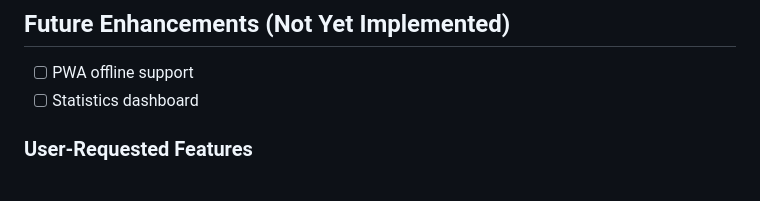
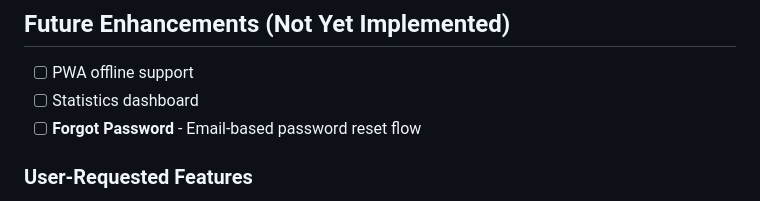
Before and after one commit to Feythnin/Masterdex-Challenge-App, a Markdown page: CURRENT_STATUS.md, the part around the change. GitHub-like rendering.

Commit message:
Add forgot password to future enhancements
Co-Authored-By: Claude Opus 4.5 <noreply@anthropic.com>

```diff
--- a/CURRENT_STATUS.md
+++ b/CURRENT_STATUS.md
@@ -239,6 +239,7 @@ All location data has been verified against Serebii and Bulbapedia:
 ## Future Enhancements (Not Yet Implemented)
 - [ ] PWA offline support
 - [ ] Statistics dashboard
+- [ ] **Forgot Password** - Email-based password reset flow
 
 ### User-Requested Features
 - [ ] **Friends System** - Add friends and see updates on their collection progress
```
